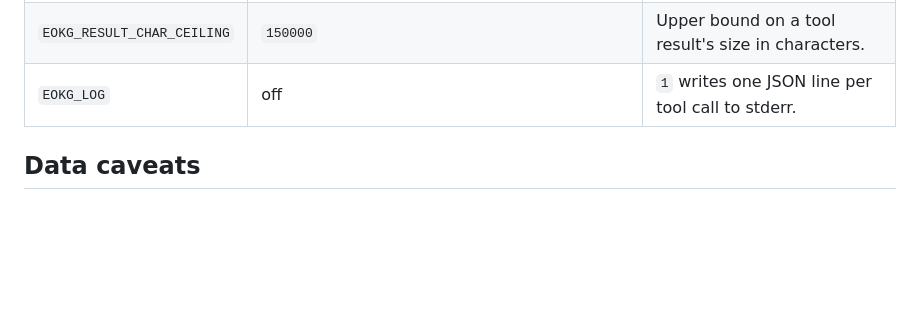
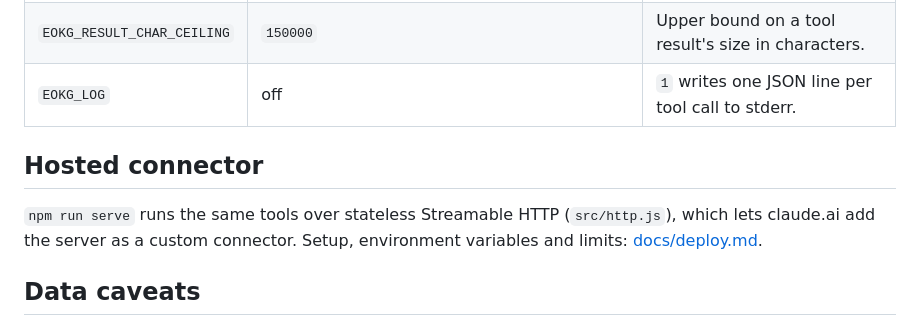
Before and after one commit to kintopp/odeuropa-eokg-mcp, a Markdown page: README.md, the part around the change. Rendered like a GitHub page; blank space fills up the shorter version.

Commit message:
Document the hosted HTTP connector
Co-Authored-By: Claude Opus 5.5 <noreply@anthropic.com>

```diff
--- a/README.md
+++ b/README.md
@@ -63,6 +63,10 @@ All variables are optional.
 | `EOKG_RESULT_CHAR_CEILING` | `150000` | Upper bound on a tool result's size in characters. |
 | `EOKG_LOG` | off | `1` writes one JSON line per tool call to stderr. |
 
+## Hosted connector
+
+`npm run serve` runs the same tools over stateless Streamable HTTP (`src/http.js`), which lets claude.ai add the server as a custom connector. Setup, environment variables and limits: [docs/deploy.md](docs/deploy.md).
+
 ## Data caveats
 
 Excerpts are raw OCR text; emotions come from a classifier; dates mix the document date and the emission date and include noise; filtered searches examine only a window of the most relevant hits; only the olfactory-objects and fragrant-spaces vocabularies are linked to smells; Iconclass notations ending in `(...)` are placeholders. Details and examples are in [docs/tools.md](docs/tools.md#data-caveats).
```
Also changed, not shown: CLAUDE.md (+2 -0 lines), docs/deploy.md (added, +53 -0 lines).
